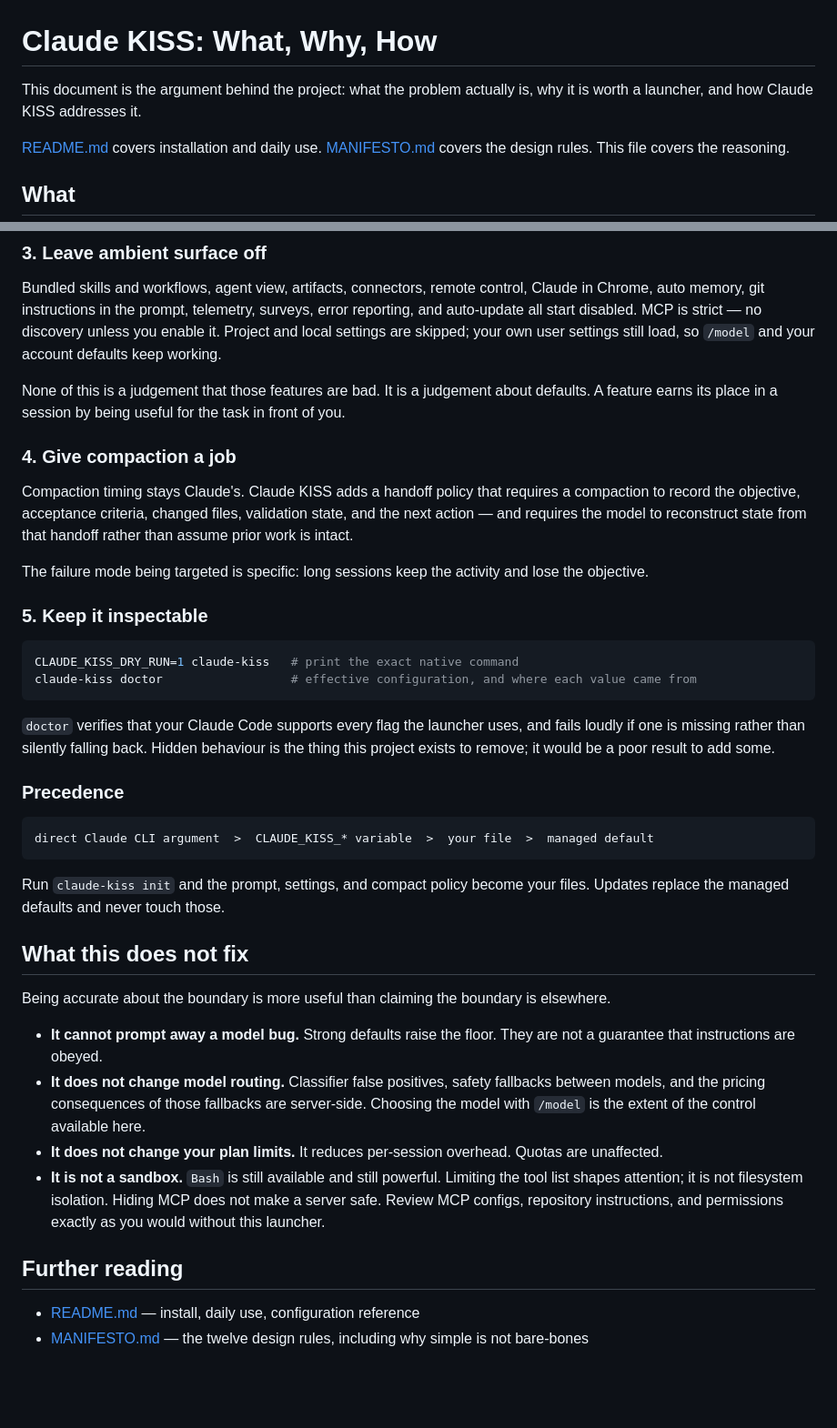
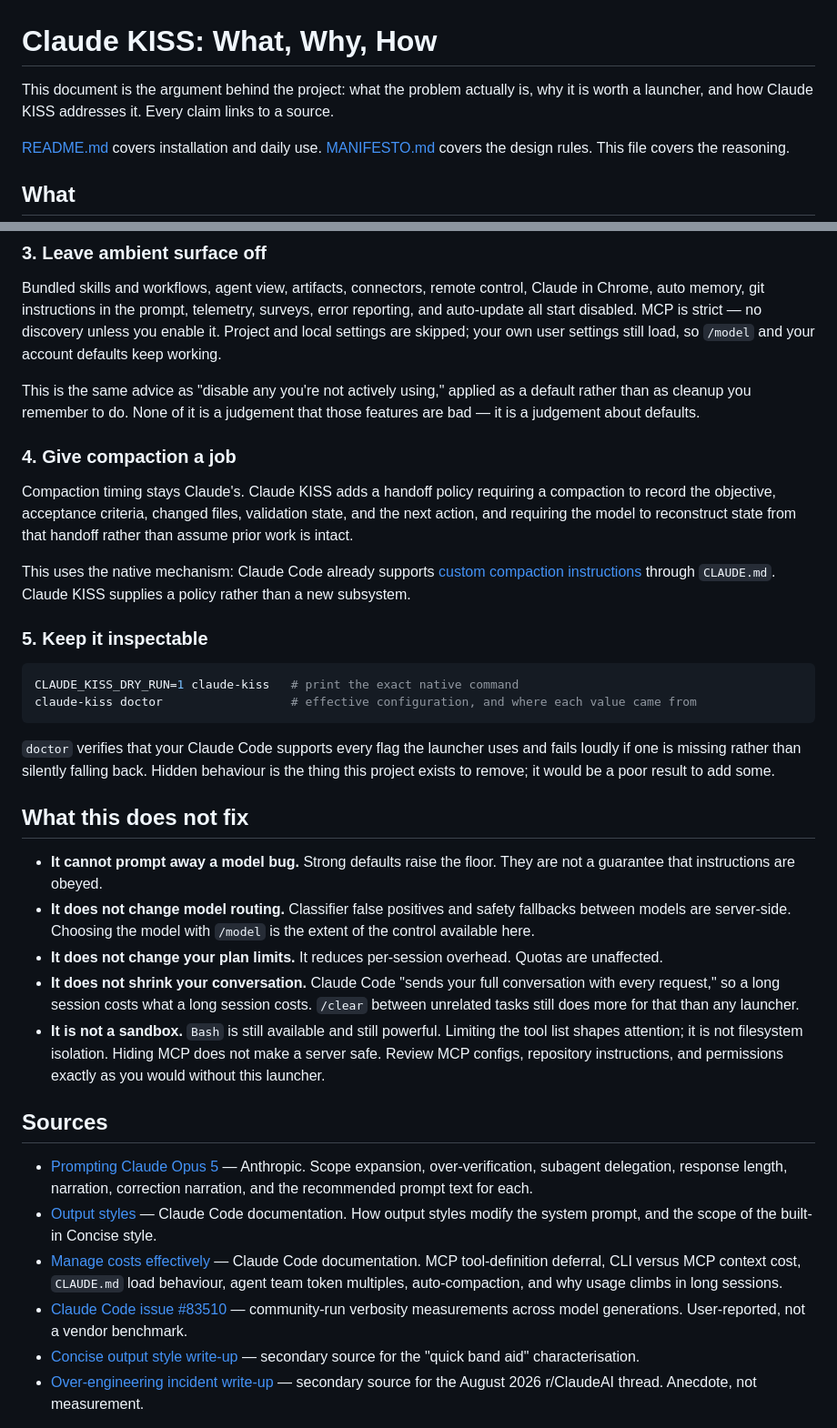
Before and after one commit to aphoristicartist/claude-kiss, a Markdown page: WHY.md, 2 parts joined by grey strips. Shown at 91% size. Drawn GitHub-style; blank space fills up the shorter version.

````diff
--- a/WHY.md
+++ b/WHY.md
@@ -1,7 +1,7 @@
 # Claude KISS: What, Why, How
 
 This document is the argument behind the project: what the problem actually is, why it is
-worth a launcher, and how Claude KISS addresses it.
+worth a launcher, and how Claude KISS addresses it. Every claim links to a source.
 
 [README.md](README.md) covers installation and daily use. [MANIFESTO.md](MANIFESTO.md)
 covers the design rules. This file covers the reasoning.
@@ -151,18 +183,20 @@ and auto-update all start disabled. MCP is strict — no discovery unless you en
 Project and local settings are skipped; your own user settings still load, so `/model` and
 your account defaults keep working.
 
-None of this is a judgement that those features are bad. It is a judgement about defaults.
-A feature earns its place in a session by being useful for the task in front of you.
+This is the same advice as "disable any you're not actively using," applied as a default
+rather than as cleanup you remember to do. None of it is a judgement that those features are
+bad — it is a judgement about defaults.
 
 ### 4. Give compaction a job
 
-Compaction timing stays Claude's. Claude KISS adds a handoff policy that requires a
-compaction to record the objective, acceptance criteria, changed files, validation state,
-and the next action — and requires the model to reconstruct state from that handoff rather
-than assume prior work is intact.
+Compaction timing stays Claude's. Claude KISS adds a handoff policy requiring a compaction
+to record the objective, acceptance criteria, changed files, validation state, and the next
+action, and requiring the model to reconstruct state from that handoff rather than assume
+prior work is intact.
 
-The failure mode being targeted is specific: long sessions keep the activity and lose the
-objective.
+This uses the native mechanism: Claude Code already supports [custom compaction
+instructions][costs] through `CLAUDE.md`. Claude KISS supplies a policy rather than a new
+subsystem.
 
 ### 5. Keep it inspectable
 
@@ -171,37 +205,41 @@ CLAUDE_KISS_DRY_RUN=1 claude-kiss   # print the exact native command
 claude-kiss doctor                  # effective configuration, and where each value came from
 ```
 
-`doctor` verifies that your Claude Code supports every flag the launcher uses, and fails
+`doctor` verifies that your Claude Code supports every flag the launcher uses and fails
 loudly if one is missing rather than silently falling back. Hidden behaviour is the thing
 this project exists to remove; it would be a poor result to add some.
 
-### Precedence
-
-```text
-direct Claude CLI argument  >  CLAUDE_KISS_* variable  >  your file  >  managed default
-```
-
-Run `claude-kiss init` and the prompt, settings, and compact policy become your files.
-Updates replace the managed defaults and never touch those.
-
 ## What this does not fix
-
-Being accurate about the boundary is more useful than claiming the boundary is elsewhere.
 
 - **It cannot prompt away a model bug.** Strong defaults raise the floor. They are not a
   guarantee that instructions are obeyed.
-- **It does not change model routing.** Classifier false positives, safety fallbacks between
-  models, and the pricing consequences of those fallbacks are server-side. Choosing the
-  model with `/model` is the extent of the control available here.
+- **It does not change model routing.** Classifier false positives and safety fallbacks
+  between models are server-side. Choosing the model with `/model` is the extent of the
+  control available here.
 - **It does not change your plan limits.** It reduces per-session overhead. Quotas are
   unaffected.
+- **It does not shrink your conversation.** Claude Code "sends your full conversation with
+  every request," so a long session costs what a long session costs. `/clear` between
+  unrelated tasks still does more for that than any launcher.
 - **It is not a sandbox.** `Bash` is still available and still powerful. Limiting the tool
   list shapes attention; it is not filesystem isolation. Hiding MCP does not make a server
   safe. Review MCP configs, repository instructions, and permissions exactly as you would
   without this launcher.
 
-## Further reading
+## Sources
 
-- [README.md](README.md) — install, daily use, configuration reference
-- [MANIFESTO.md](MANIFESTO.md) — the twelve design rules, including why simple is not
-  bare-bones
+- [Prompting Claude Opus 5][opus5] — Anthropic. Scope expansion, over-verification, subagent
+  delegation, response length, narration, correction narration, and the recommended prompt
+  text for each.
+- [Output styles][styles] — Claude Code documentation. How output styles modify the system
+  prompt, and the scope of the built-in Concise style.
+- [Manage costs effectively][costs] — Claude Code documentation. MCP tool-definition
+  deferral, CLI versus MCP context cost, `CLAUDE.md` load behaviour, agent team token
+  multiples, auto-compaction, and why usage climbs in long sessions.
+- [Claude Code issue #83510][issue83510] — community-run verbosity measurements across model
+  generations. User-reported, not a vendor benchmark.
+- [Concise output style write-up][bandaid] — secondary source for the "quick band aid"
+  characterisation.
+- [Over-engineering incident write-up][incident] — secondary source for the August 2026
+  r/ClaudeAI thread. Anecdote, not measurement.
+
````
Also changed, not shown: other parts of WHY.md (+114 -72 lines).
